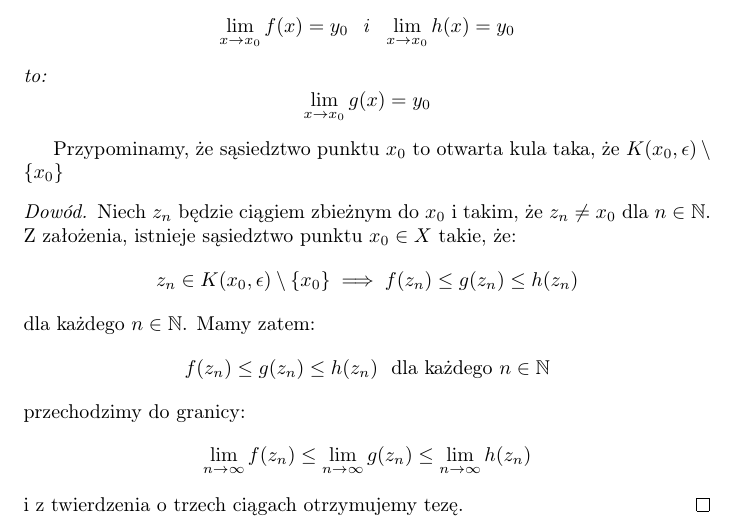
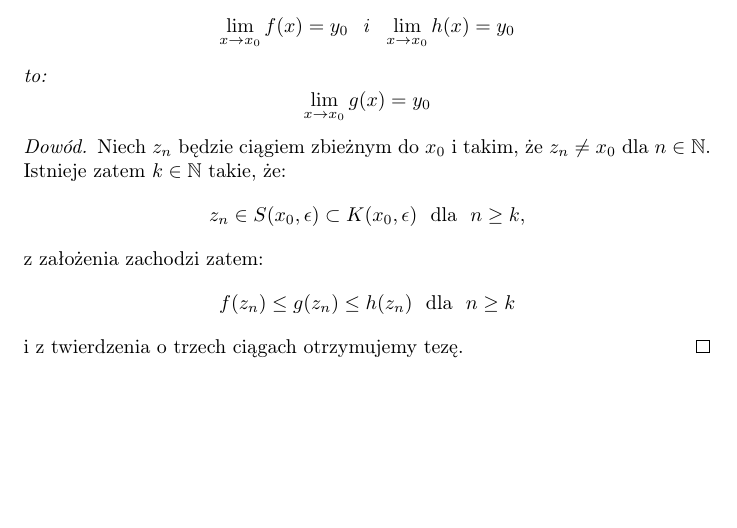
Before and after one commit to kjura/maths, a LaTeX document (rudnicki-analiza/notatki.tex): part of page 16 of 16, cut so that both start at the same text, the shorter picture padded with empty space. Compiled offline with pdfLaTeX.

Commit message:
rudnicki: add correct proof for squeeze theorem (for functions)

```diff
--- a/rudnicki-analiza/notatki.tex
+++ b/rudnicki-analiza/notatki.tex
@@ -693,20 +693,15 @@ Pokazując, że \(\lim_{n \to \infty} z(z_n) = p \cdot q\) pokazaliśmy zatem,
         \lim_{x \to x_0} g(x) = y_0
     \end{equation*}
 \end{theorem}
-Przypominamy, że sąsiedztwo punktu \(x_0\) to otwarta kula taka, że \(K(x_0, \epsilon) \setminus \{x_0\}\)
 \begin{proof}
     Niech \(z_n\) będzie ciągiem zbieżnym do \(x_0\) i takim, że \(z_n \neq x_0\) dla \(n \in \mathbb{N}\).
-    Z założenia, istnieje sąsiedztwo punktu \(x_0 \in X\) takie, że:
+    Istnieje zatem \(k \in \mathbb{N}\) takie, że:
     \begin{equation*}
-        z_n \in K(x_0, \epsilon) \setminus \{x_0\} \implies f(z_n) \leq g(z_n) \leq h(z_n)
+        z_n \in S(x_0, \epsilon) \subset K(x_0, \epsilon) \ \ \mbox{dla} \ \ n \geq k,
     \end{equation*}
-    dla każdego \(n \in \mathbb{N}\). Mamy zatem:
+    z założenia zachodzi zatem:
     \begin{equation*}
-        f(z_n) \leq g(z_n) \leq h(z_n) \ \ \mbox{dla każdego \(n \in \mathbb{N}\)}
-    \end{equation*}
-    przechodzimy do granicy:
-    \begin{equation*}
-        \lim_{n \to \infty} f(z_n) \leq \lim_{n \to \infty} g(z_n) \leq \lim_{n \to \infty} h(z_n)
+        f(z_n) \leq g(z_n) \leq h(z_n) \ \ \mbox{dla} \ \ n \geq k
     \end{equation*}
     i z twierdzenia o trzech ciągach otrzymujemy tezę.
 \end{proof}
```
